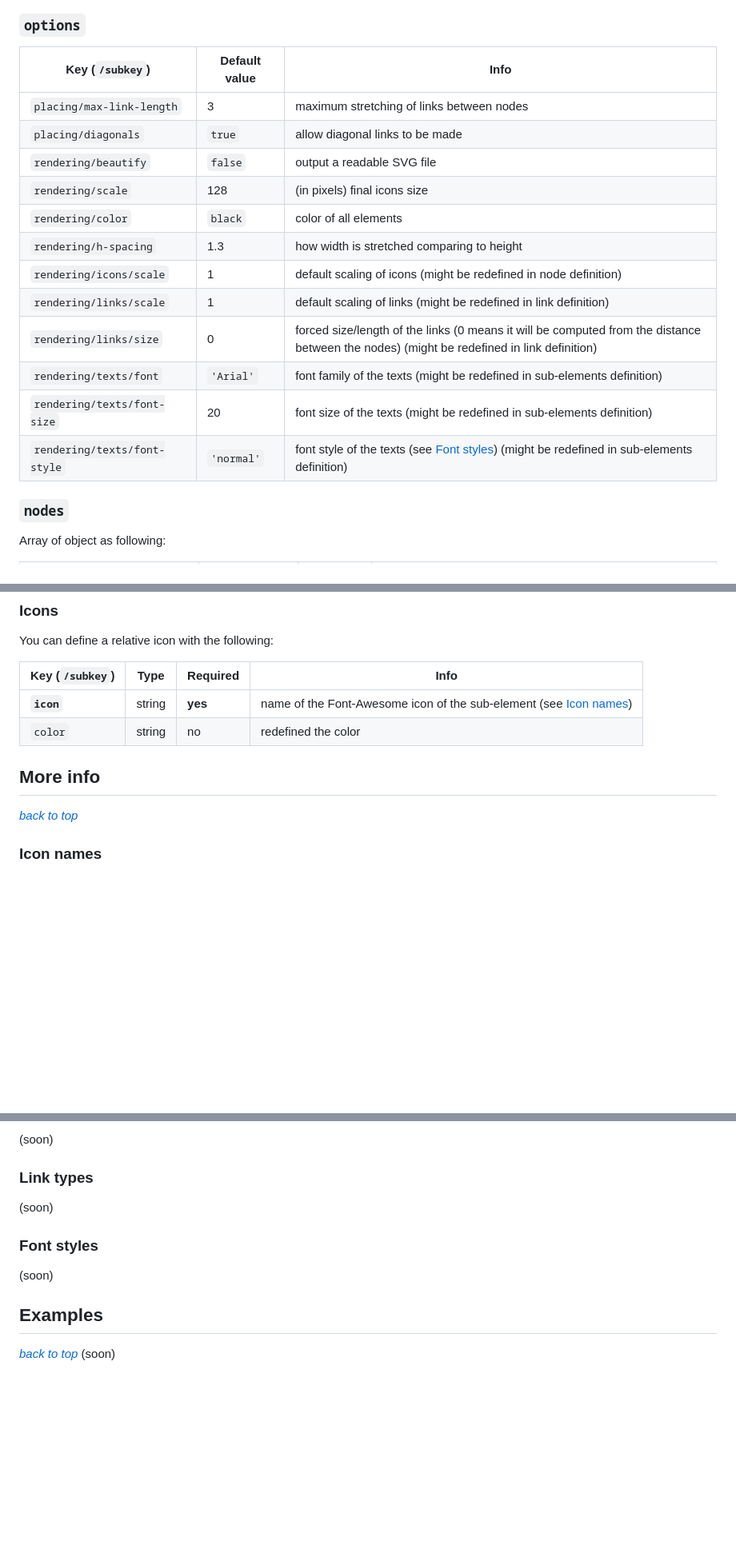
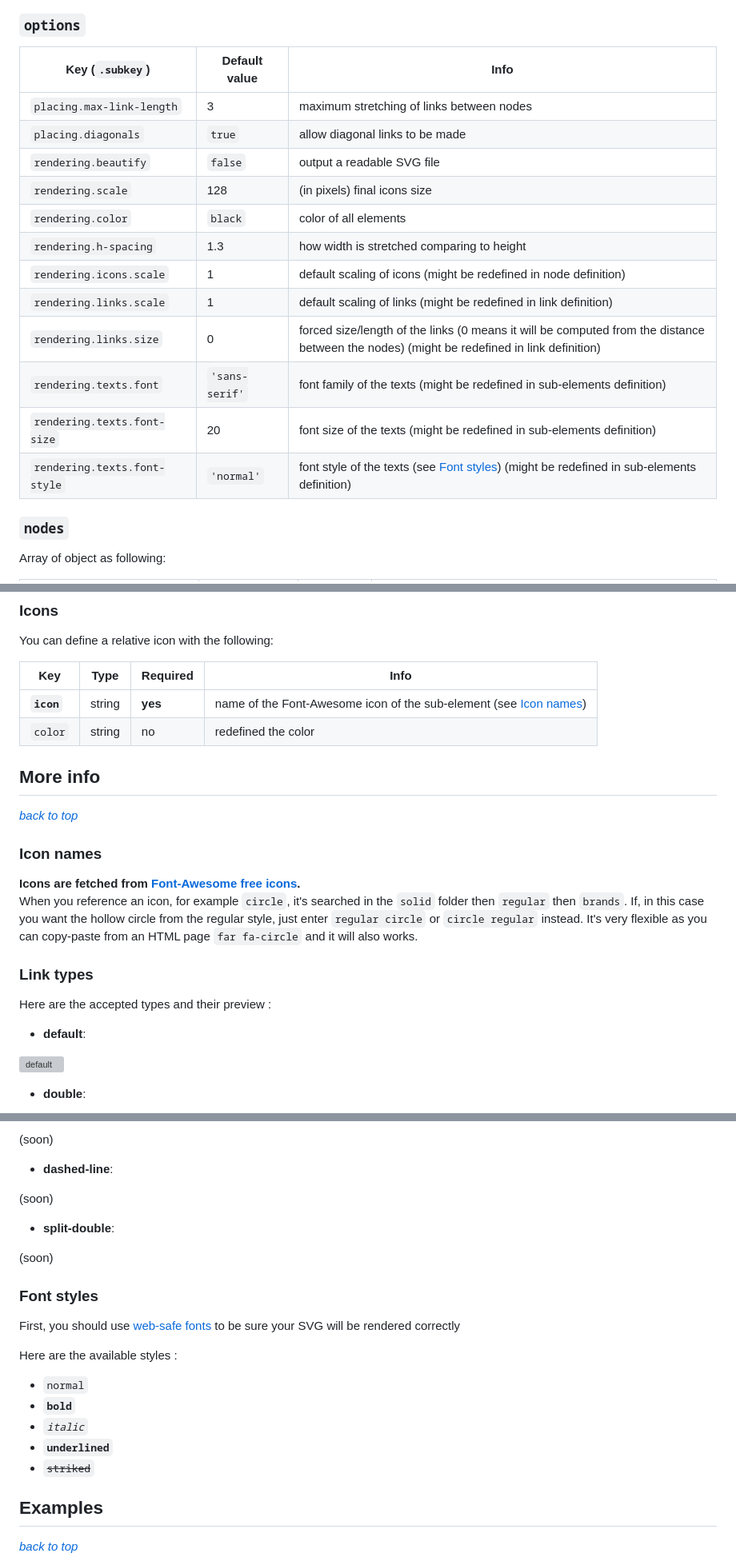
Before and after one commit to Klemek/fa-diagrams, a Markdown page: README.md, 3 parts joined by grey strips. Shown: that part at 80% size. Rendered like a GitHub page; blank space fills up the shorter version; grey boxes are pictures that could not be loaded.

Commit message:
udpated README.md

```diff
--- a/README.md
+++ b/README.md
@@ -155,20 +155,20 @@ Will produce the following diagram:
 
 ### `options`
 
-| Key (`/subkey`) | Default value | Info |
+| Key (`.subkey`) | Default value | Info |
 | --- | --- |  --- |
-| `placing/max-link-length` | 3 | maximum stretching of links between nodes |
-| `placing/diagonals` | `true` | allow diagonal links to be made |
-| `rendering/beautify` | `false` | output a readable SVG file |
-| `rendering/scale` | 128 | (in pixels) final icons size |
-| `rendering/color` | `black` | color of all elements |
-| `rendering/h-spacing` | 1.3 | how width is stretched comparing to height |
-| `rendering/icons/scale` | 1 | default scaling of icons (might be redefined in node definition) |
-| `rendering/links/scale` | 1 | default scaling of links (might be redefined in link definition) |
-| `rendering/links/size` | 0 | forced size/length of the links (0 means it will be computed from the distance between the nodes) (might be redefined in link definition) |
-| `rendering/texts/font` | `'Arial'` | font family of the texts (might be redefined in sub-elements definition) |
-| `rendering/texts/font-size` | 20 | font size of the texts (might be redefined in sub-elements definition) |
-| `rendering/texts/font-style` | `'normal'` | font style of the texts (see [Font styles](#font-styles)) (might be redefined in sub-elements definition) |
+| `placing.max-link-length` | 3 | maximum stretching of links between nodes |
+| `placing.diagonals` | `true` | allow diagonal links to be made |
+| `rendering.beautify` | `false` | output a readable SVG file |
+| `rendering.scale` | 128 | (in pixels) final icons size |
+| `rendering.color` | `black` | color of all elements |
+| `rendering.h-spacing` | 1.3 | how width is stretched comparing to height |
+| `rendering.icons.scale` | 1 | default scaling of icons (might be redefined in node definition) |
+| `rendering.links.scale` | 1 | default scaling of links (might be redefined in link definition) |
+| `rendering.links.size` | 0 | forced size/length of the links (0 means it will be computed from the distance between the nodes) (might be redefined in link definition) |
+| `rendering.texts.font` | `'sans-serif'` | font family of the texts (might be redefined in sub-elements definition) |
+| `rendering.texts.font-size` | 20 | font size of the texts (might be redefined in sub-elements definition) |
+| `rendering.texts.font-style` | `'normal'` | font style of the texts (see [Font styles](#font-styles)) (might be redefined in sub-elements definition) |
 
 ### `nodes`
 
@@ -218,7 +218,7 @@ You can **just enter a string** to be considered a text but you can define a tex
 
 You can define a relative icon with the following:
 
-| Key (`/subkey`) | Type | Required | Info |
+| Key | Type | Required | Info |
 | --- | --- | --- |  --- |
 | **`icon`** | string | **yes** | name of the Font-Awesome icon of the sub-element (see [Icon names](#icon-names)) |
 | `color` | string | no | redefined the color |
@@ -228,3 +228,18 @@ You can define a relative icon with the following:
 
 ### Icon names
 
+**Icons are fetched from [Font-Awesome free icons](https://fontawesome.com/icons?d=gallery&m=free).**
+When you reference an icon, for example `circle`, it's searched in the `solid` folder then `regular` then `brands`.
+If, in this case you want the hollow circle from the regular style, just enter `regular circle` or `circle regular` instead.
+It's very flexible as you can copy-paste from an HTML page `far fa-circle` and it will also works.
+
+### Link types
+
+Here are the accepted types and their preview :
+
+* **default**:
+
+![default](preview/link-default.svg)
+
+* **double**:
+
@@ -231,13 +254,26 @@ You can define a relative icon with the following:
 (soon)
 
-### Link types
+* **dashed-line**:
+
+(soon)
+
+* **split-double**:
 
 (soon)
 
 ### Font styles
 
-(soon)
+First, you should use [web-safe fonts](https://websitesetup.org/web-safe-fonts-html-css/) to be sure your SVG will be rendered correctly
+
+Here are the available styles :
+
+* `normal`
+* **`bold`**
+* *`italic`*
+* __`underlined`__
+* ~~`striked`~~
 
 ## Examples
 *[back to top](#top)*
+
 (soon)
```
Also changed, not shown: other parts of README.md (+9 -1 lines), preview/sample.png (renamed from sample.png), 5 other files.
